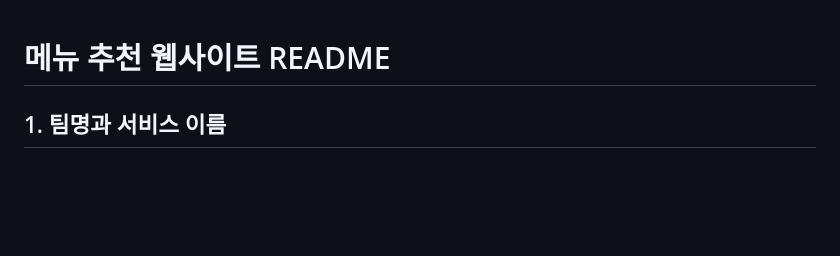
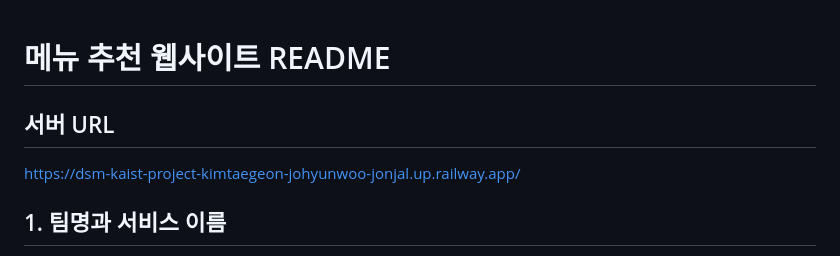
Before and after one commit to taegeom1096/DSM-KAIST-PROJECT, a Markdown page: README.md, the part around the change. Drawn GitHub-style; blank space fills up the shorter version.

Commit message:
Update README.md
Add server URL to the README file.

```diff
--- a/README.md
+++ b/README.md
@@ -1,4 +1,7 @@
 # 메뉴 추천 웹사이트 README
+
+## 서버 URL
+https://dsm-kaist-project-kimtaegeon-johyunwoo-jonjal.up.railway.app/
 
 ## 1. 팀명과 서비스 이름
 
```
